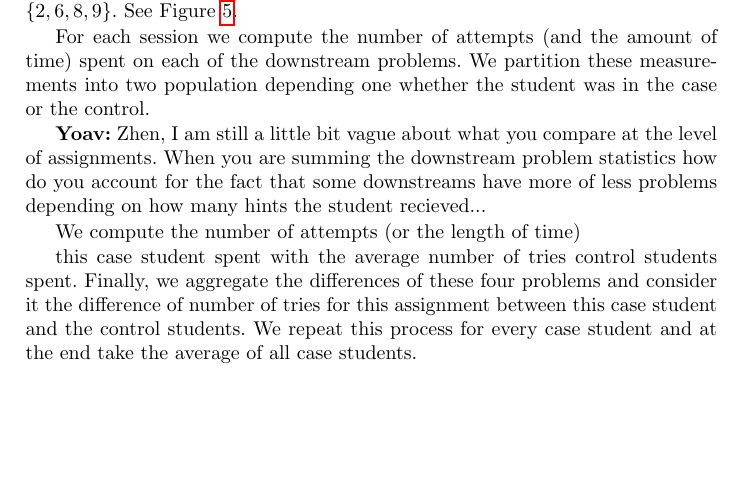
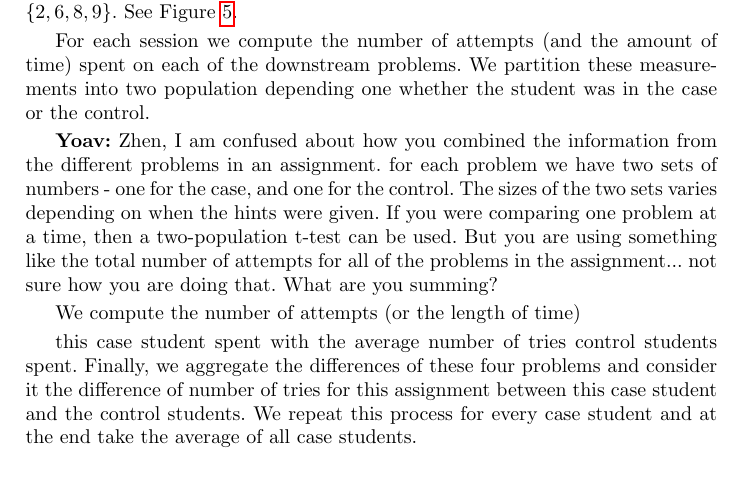
Before and after one commit to zhenzhai/adaptive_hint_paper, a LaTeX thesis (main.tex): part of page 9 of 14, cut so that both start at the same text, the shorter picture padded with empty space. Compiled offline with pdfLaTeX.

Commit message:
Yoavs changes 2

```diff
--- a/main.tex
+++ b/main.tex
@@ -225,12 +225,14 @@ time) spent on each of the downstream problems. We partition these
 measurements into two population depending one whether the student was
 in the case or the control.
 
-{\bf Yoav:} Zhen, I am still a little bit vague about what you
-compare at the level of assignments. When you are summing the
-downstream problem statistics how do you account for the fact that
-some downstreams have more of less problems depending on how many
-hints the student recieved...
-
+{\bf Yoav:} Zhen, I am confused about how you combined the information
+from the different problems in an assignment. for each problem we have
+two sets of numbers - one for the case, and one for the control. The
+sizes of the two sets varies depending on when the hints were
+given. If you were comparing one problem at a time, then a
+two-population t-test can be used. But you are using something like
+the total number of attempts for all of the problems in the
+assignment... not sure how you are doing that. What are you summing?
 
 We compute the number of attempts (or the length of time)
 
```
